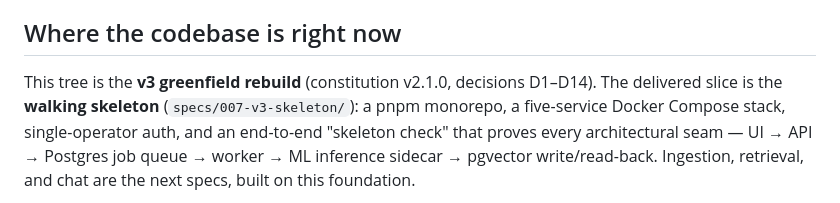
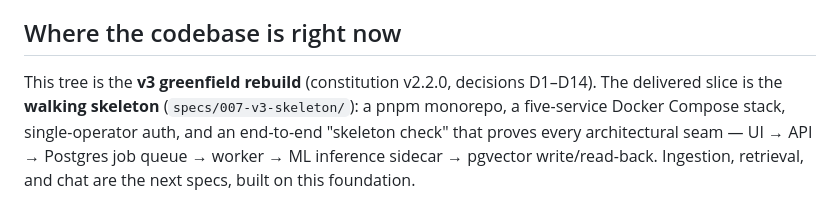
Before and after one commit to evanstern/the-stacks, a Markdown page: README.md, the part around the change. Rendered like a GitHub page.

```diff
--- a/README.md
+++ b/README.md
@@ -20,7 +20,7 @@ around material the operator supplies.
 
 ## Where the codebase is right now
 
-This tree is the **v3 greenfield rebuild** (constitution v2.1.0, decisions D1–D14).
+This tree is the **v3 greenfield rebuild** (constitution v2.2.0, decisions D1–D14).
 The delivered slice is the **walking skeleton** (`specs/007-v3-skeleton/`): a pnpm
 monorepo, a five-service Docker Compose stack, single-operator auth, and an
 end-to-end "skeleton check" that proves every architectural seam — UI → API →
```
Also changed, not shown: .specify/memory/constitution.md (+43 -15 lines), AGENTS.md (+1 -1 lines).
